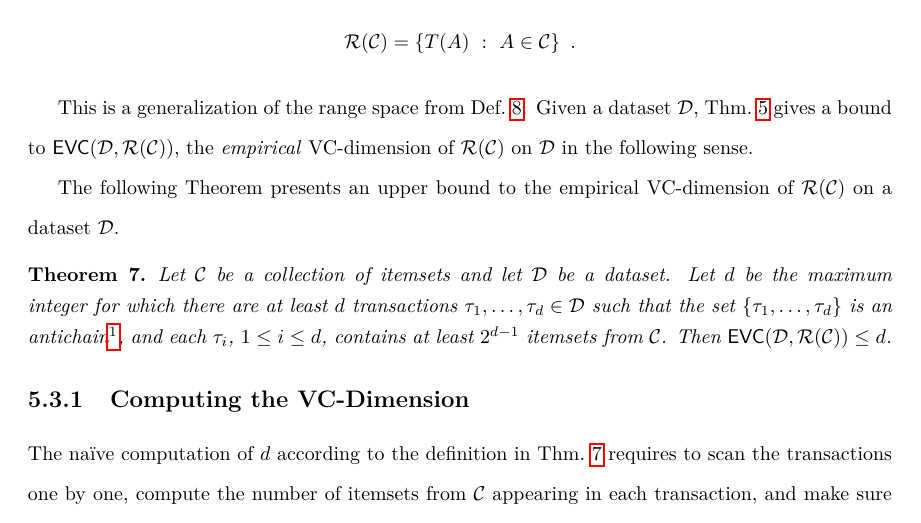
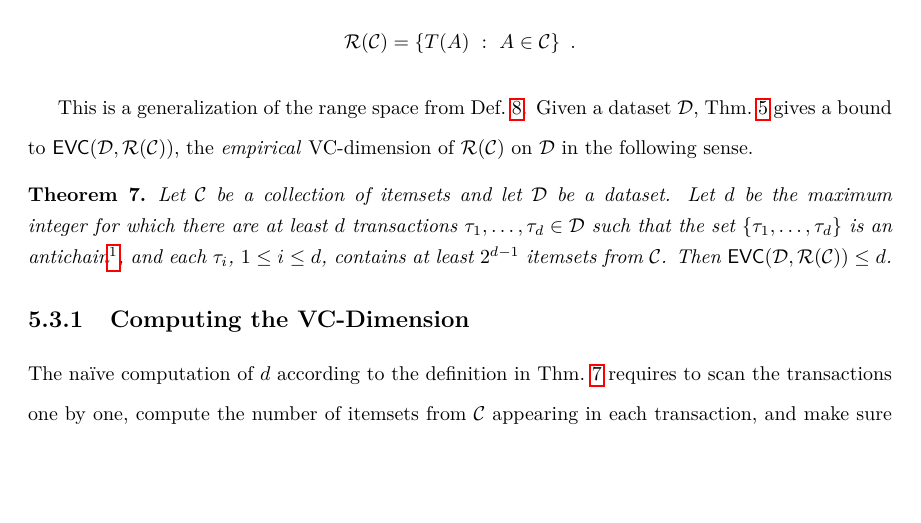
Before and after one commit to ZhizhongIsaacChen/dissertation, a LaTeX thesis (dissertation.tex, which reads realfis/rangeset.tex): part of page 87 of 178, cut so that both start at the same text, the shorter picture padded with empty space. Compiled offline with pdfLaTeX.

Commit message:
Recomment text that we don't need.

```diff
--- a/realfis/rangeset.tex
+++ b/realfis/rangeset.tex
@@ -16,8 +16,8 @@ Given a dataset $\Ds$, Thm.~\ref{lem:vcdimupperb} gives a bound to
 $\EVC(\Ds,\range(\mathcal{C}))$, the \emph{empirical} VC-dimension of
 $\range(\mathcal{C})$ on $\Ds$ in the following sense.
 
-The following Theorem presents an upper bound to the empirical VC-dimension of
-$\range(\mathcal{C})$ on a dataset $\Ds$.
+%The following Theorem presents an upper bound to the empirical VC-dimension of
+%$\range(\mathcal{C})$ on a dataset $\Ds$.
 
 \begin{theorem}\label{lem:evcdimupbound}
   Let $\mathcal{C}$ be a collection of itemsets and let $\Ds$ be a dataset. Let
```
